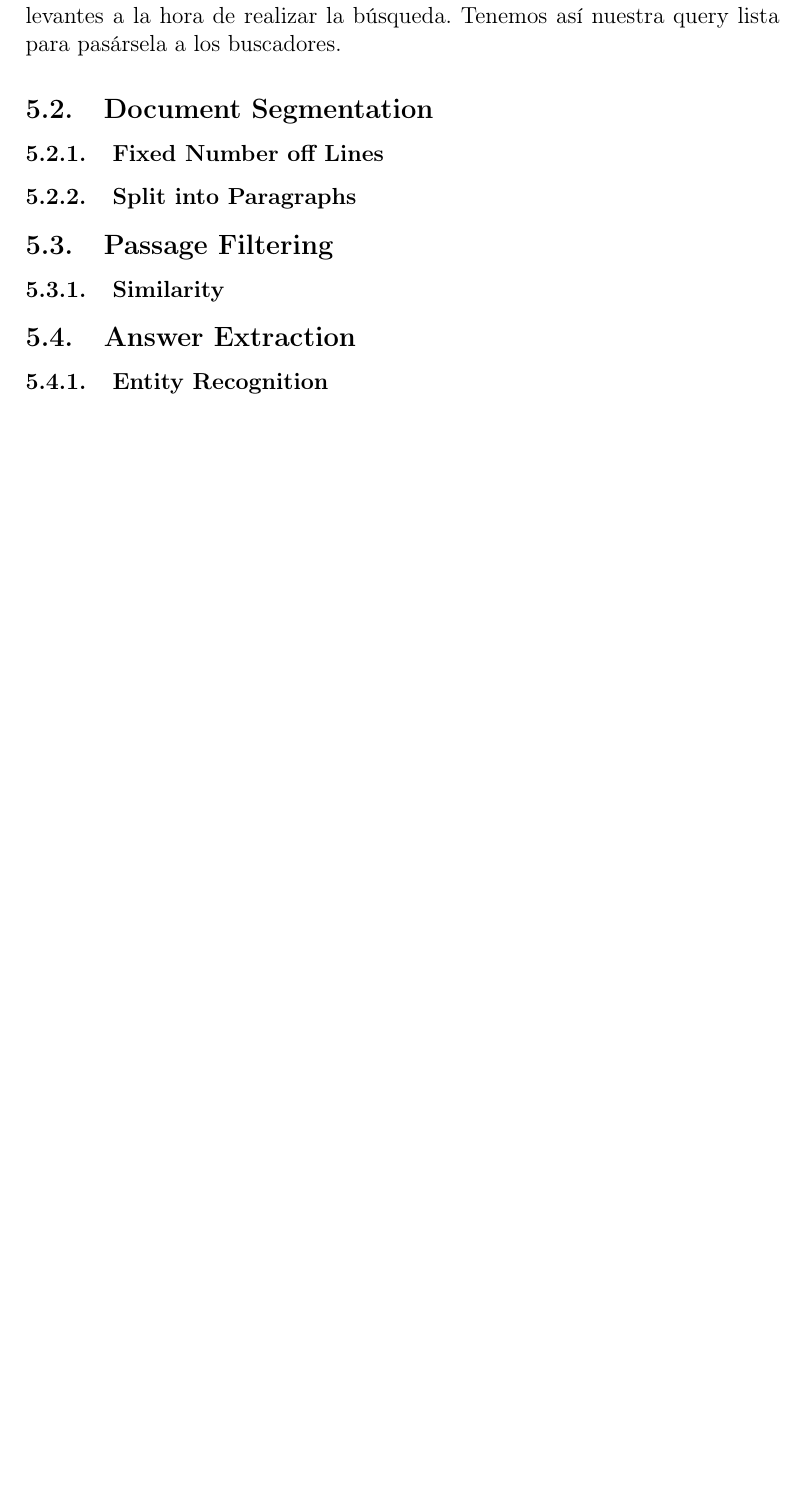
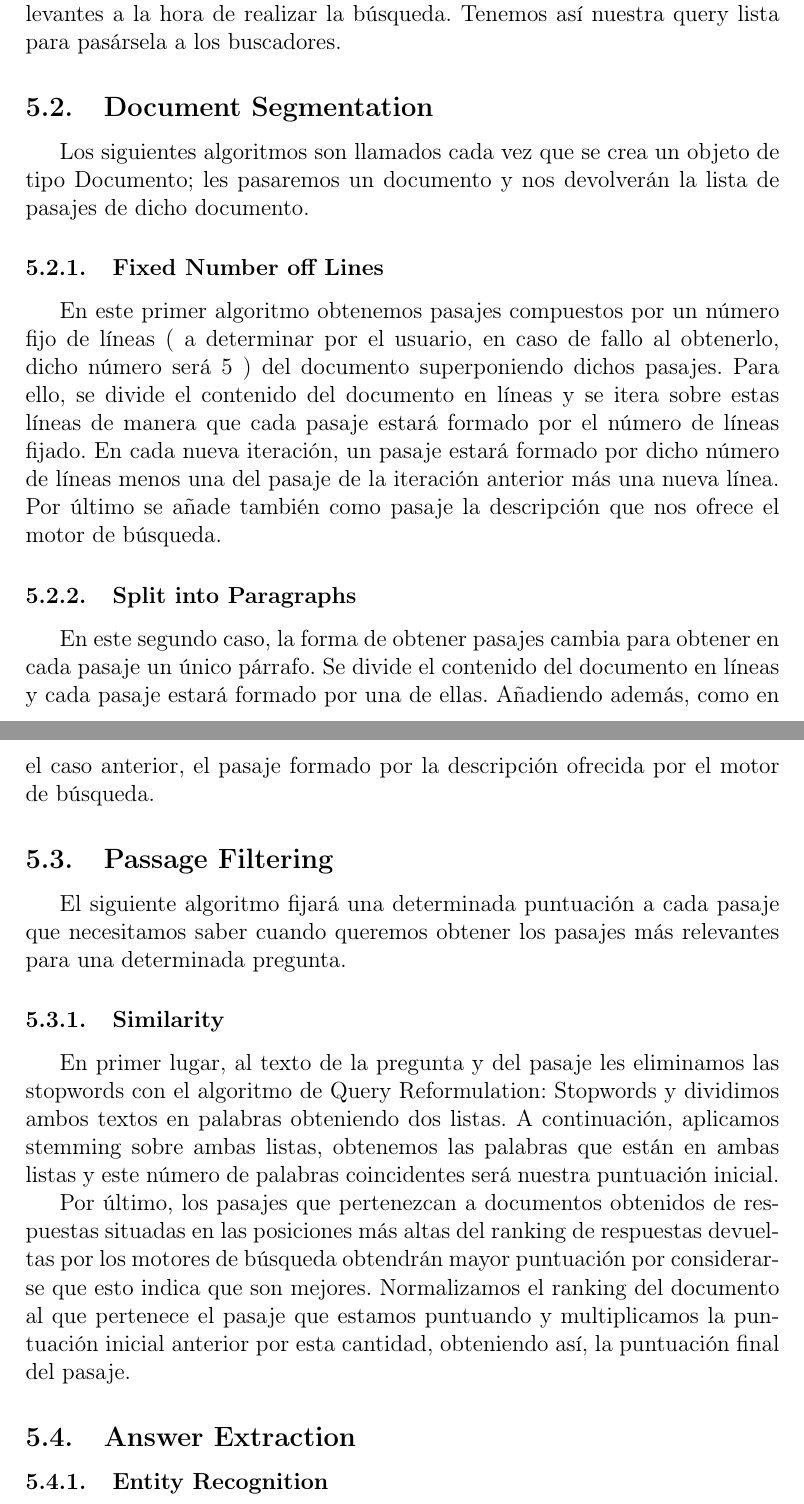
Before and after one commit to dvalcarce/qa, a LaTeX document (doc/src/memoria.tex): part of page 8 of 16 before the commit and two parts of pages 8 and 9 of 17 after it, the two joined at a grey line, cut so that both start at the same text, the shorter picture padded with empty space. Compiled offline with pdfLaTeX.

Commit message:
Comentado el funcionamiento de los algoritmos de Document Segmentation: Fixed Number off Lines y Split into Paragraphs y del algoritmo de Passage Filtering: Similarity.

```diff
--- a/doc/src/memoria.tex
+++ b/doc/src/memoria.tex
@@ -158,11 +158,21 @@ Este algoritmo nos devuelve una query. Es llamado cada vez que se crea un objeto
 Finalmente obtenemos otra lista con las palabras de la pregunta y, utilizando el corpus del NLTK con las stopwords, eliminamos las palabras irrelevantes a la hora de realizar la búsqueda. Tenemos así nuestra query lista para pasársela a los buscadores.
 
 \subsection{Document Segmentation}
+Los siguientes algoritmos son llamados cada vez que se crea un objeto de tipo Documento; les pasaremos un documento y nos devolverán la lista de pasajes de dicho documento.
+
 \subsubsection{Fixed Number off Lines}
+En este primer algoritmo obtenemos pasajes compuestos por un número fijo de líneas ( a determinar por el usuario, en caso de fallo al obtenerlo, dicho número será 5 ) del documento superponiendo dichos pasajes. Para ello, se divide el contenido del documento en líneas y se itera sobre estas líneas de manera que cada pasaje estará formado por el número de líneas fijado. En cada nueva iteración, un pasaje estará formado por dicho número de líneas menos una del pasaje de la iteración anterior más una nueva línea. Por último se añade también como pasaje la descripción que nos ofrece el motor de búsqueda.
+
 \subsubsection{Split into Paragraphs}
+En este segundo caso, la forma de obtener pasajes cambia para obtener en cada pasaje un único párrafo. Se divide el contenido del documento en líneas y cada pasaje estará formado por una de ellas. Añadiendo además, como en el caso anterior, el pasaje formado por la descripción ofrecida por el motor de búsqueda.
 
 \subsection{Passage Filtering}
+El siguiente algoritmo fijará una determinada puntuación a cada pasaje que necesitamos saber cuando queremos obtener los pasajes más relevantes para una determinada pregunta.
+
 \subsubsection{Similarity}
+En primer lugar, al texto de la pregunta y del pasaje les eliminamos las stopwords con el algoritmo de Query Reformulation: Stopwords y dividimos ambos textos en palabras obteniendo dos listas. A continuación, aplicamos stemming sobre ambas listas, obtenemos las palabras que están en ambas listas y este número de palabras coincidentes será nuestra puntuación inicial.
+
+Por último, los pasajes que pertenezcan a documentos obtenidos de respuestas situadas en las posiciones más altas del ranking de respuestas devueltas por los motores de búsqueda obtendrán mayor puntuación por considerarse que esto indica que son mejores. Normalizamos el ranking del documento al que pertenece el pasaje que estamos puntuando y multiplicamos la puntuación inicial anterior por esta cantidad, obteniendo así, la puntuación final del pasaje.
 
 \subsection{Answer Extraction}
 \subsubsection{Entity Recognition}
```
Also changed, not shown: doc/memoria.pdf.
